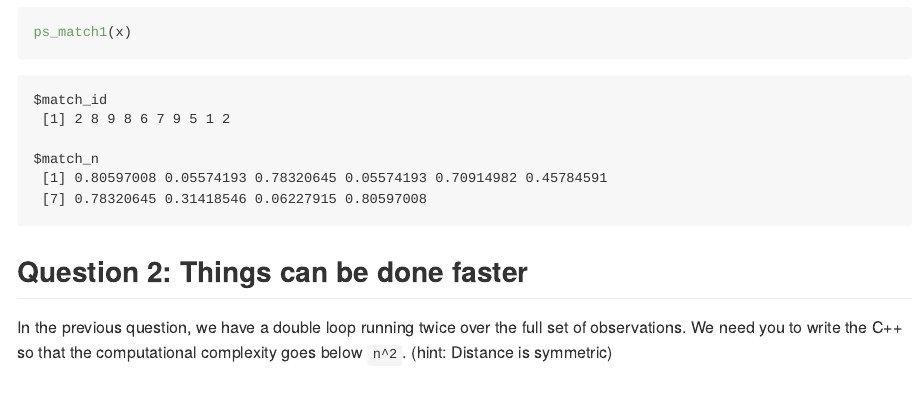
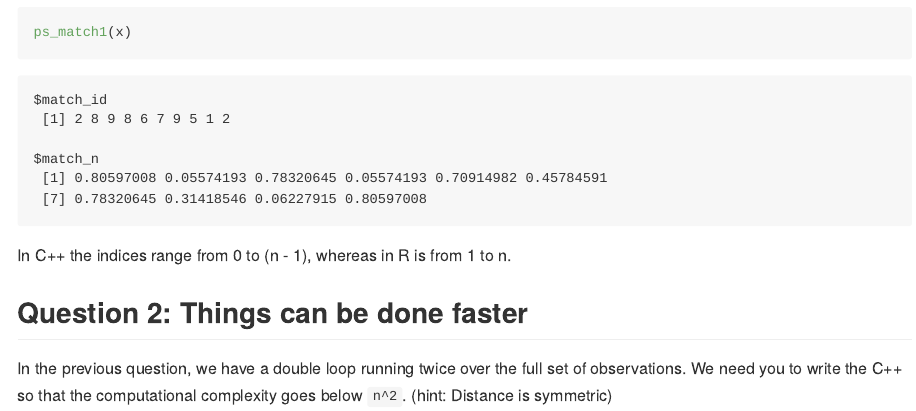
Before and after one commit to Haojia-biostat/PHS7045-Labs, a Quarto document (Week5/README.qmd): the page in a window 1100 px wide, from 2200 px down. The pictures show the output file Week5/README.md that the author committed with the source, drawn offline in the style of GitHub.

Commit message:
Explain the difference in match_id

````diff
--- a/Week5/README.qmd
+++ b/Week5/README.qmd
@@ -92,6 +92,7 @@ ps_matchR(x)
 ps_match1(x)
 ```
 
+In C++ the indices range from 0 to (n - 1), whereas in R is from 1 to n.
 
 ## Question 2: Things can be done faster
 
````
Also changed, not shown: Week5/README.md.
